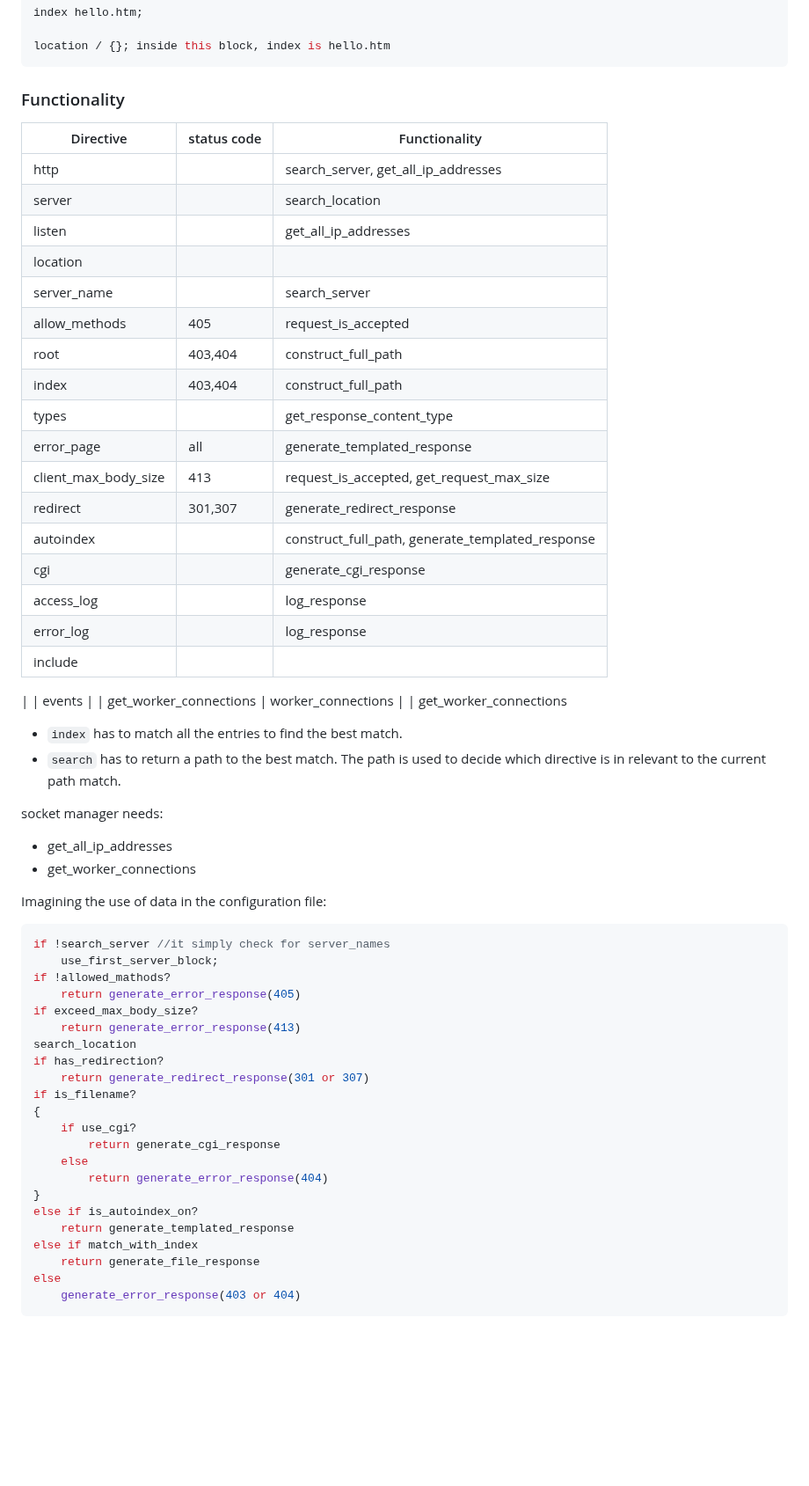
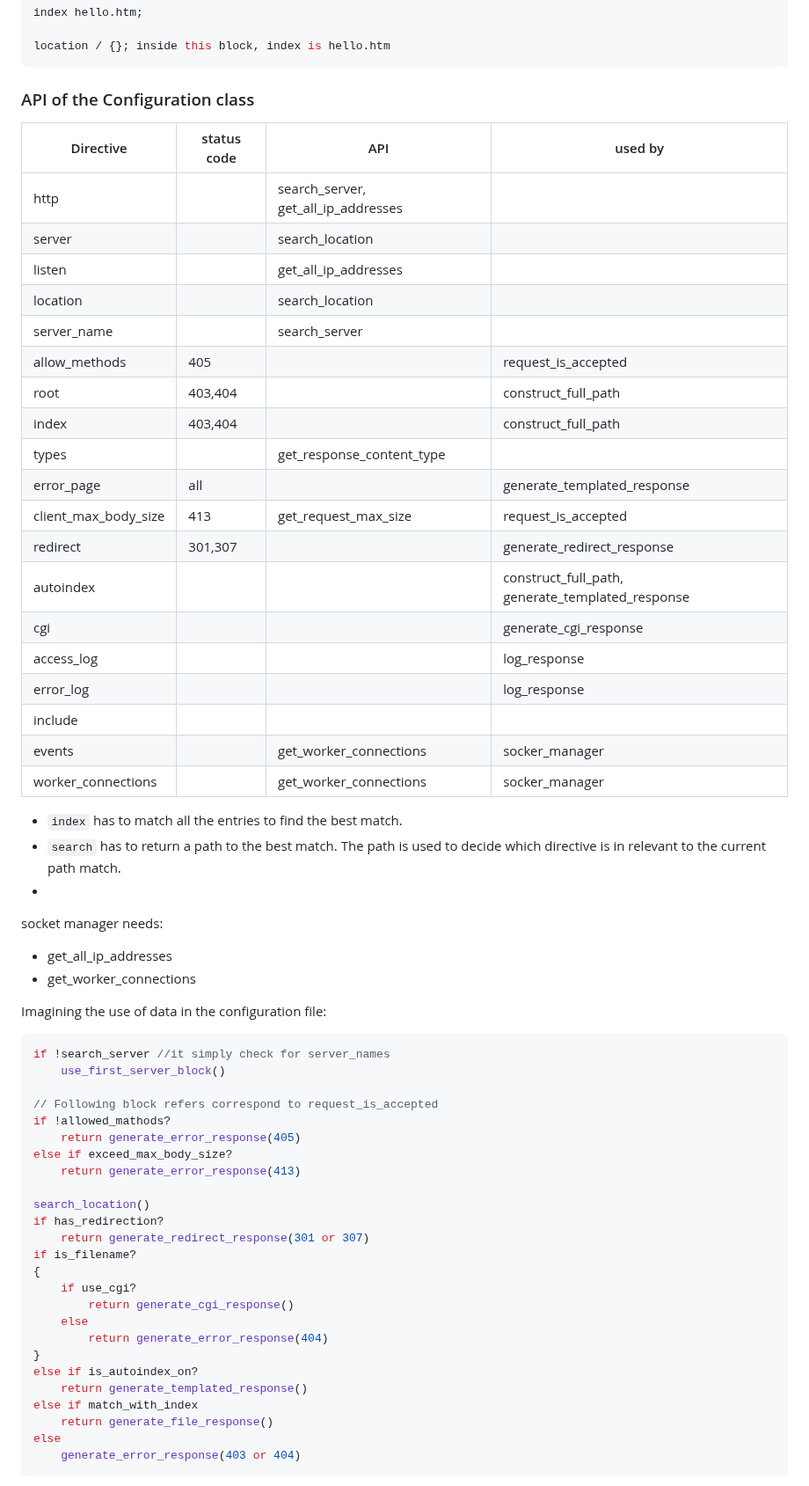
Before and after one commit to Sangyao42/web_serv, a Markdown page: docs/planning.md, the part around the change. Shown at 88% size. Drawn GitHub-style; blank space fills up the shorter version.

Commit message:
docs(configuration): API of the configuration class

````diff
--- a/docs/planning.md
+++ b/docs/planning.md
@@ -76,33 +76,33 @@ index hello.htm;
 location / {}; inside this block, index is hello.htm
 ```
 
-### Functionality
+### API of the Configuration class
 
-| Directive            | status code | Functionality
-| -------------------- | ----------- | ------------------------------------------
-| http                 |             | search_server, get_all_ip_addresses
-| server               |             | search_location
-| listen               |             | get_all_ip_addresses
-| location             |             |
-| server_name          |             | search_server
-| allow_methods        | 405         | request_is_accepted
-| root                 | 403,404     | construct_full_path
-| index                | 403,404     | construct_full_path
-| types                |             | get_response_content_type
-| error_page           | all         | generate_templated_response
-| client_max_body_size | 413         | request_is_accepted, get_request_max_size
-| redirect             | 301,307     | generate_redirect_response
-| autoindex            |             | construct_full_path, generate_templated_response
-| cgi                  |             | generate_cgi_response
-| access_log           |             | log_response
-| error_log            |             | log_response
-| include              |             |
-|
-| events               |             | get_worker_connections
-| worker_connections   |             | get_worker_connections
+| Directive            | status code | API                                 | used by
+| -------------------- | ----------- | ----------------------------------- | -------------------
+| http                 |             | search_server, get_all_ip_addresses |
+| server               |             | search_location                     |
+| listen               |             | get_all_ip_addresses                |
+| location             |             | search_location                     |
+| server_name          |             | search_server                       |
+| allow_methods        | 405         |                                     | request_is_accepted
+| root                 | 403,404     |                                     | construct_full_path
+| index                | 403,404     |                                     | construct_full_path
+| types                |             | get_response_content_type           |
+| error_page           | all         |                                     | generate_templated_response
+| client_max_body_size | 413         | get_request_max_size                | request_is_accepted
+| redirect             | 301,307     |                                     | generate_redirect_response
+| autoindex            |             |                                     | construct_full_path, generate_templated_response
+| cgi                  |             |                                     | generate_cgi_response
+| access_log           |             |                                     | log_response
+| error_log            |             |                                     | log_response
+| include              |             |                                     |
+| events               |             | get_worker_connections              | socker_manager
+| worker_connections   |             | get_worker_connections              | socker_manager
 
 - `index` has to match all the entries to find the best match.
 - `search` has to return a path to the best match. The path is used to decide which directive is in relevant to the current path match.
+-
 
 socket manager needs:
 
@@ -113,25 +113,28 @@ Imagining the use of data in the configuration file:
 
 ```c
 if !search_server //it simply check for server_names
-	use_first_server_block;
+	use_first_server_block()
+
+// Following block refers correspond to request_is_accepted
 if !allowed_mathods?
 	return generate_error_response(405)
-if exceed_max_body_size?
+else if exceed_max_body_size?
 	return generate_error_response(413)
-search_location
+
+search_location()
 if has_redirection?
 	return generate_redirect_response(301 or 307)
 if is_filename?
 {
 	if use_cgi?
-		return generate_cgi_response
+		return generate_cgi_response()
 	else
 		return generate_error_response(404)
 }
 else if is_autoindex_on?
-	return generate_templated_response
+	return generate_templated_response()
 else if match_with_index
-	return generate_file_response
+	return generate_file_response()
 else
 	generate_error_response(403 or 404)
 ```
````
